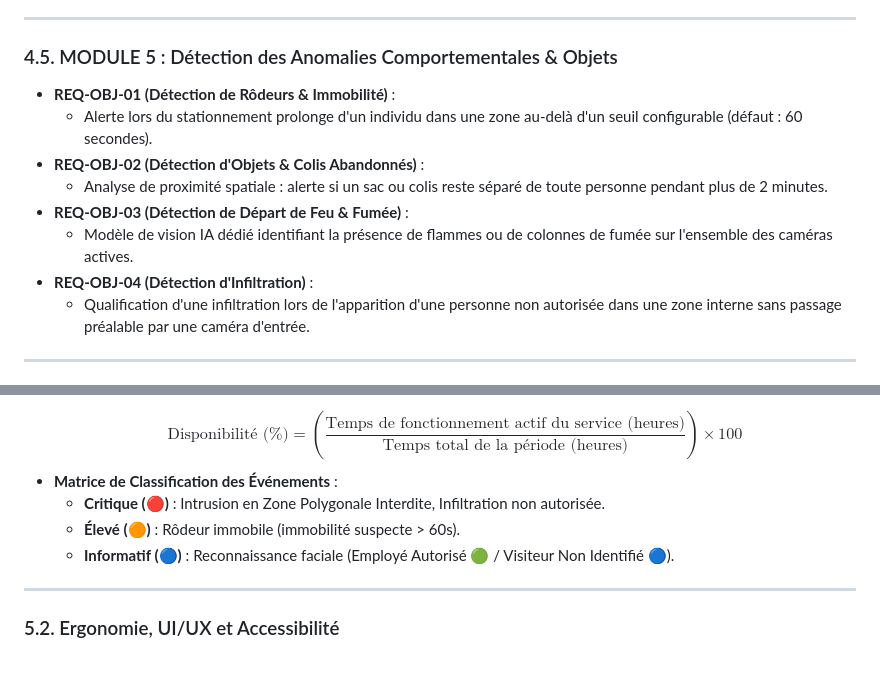
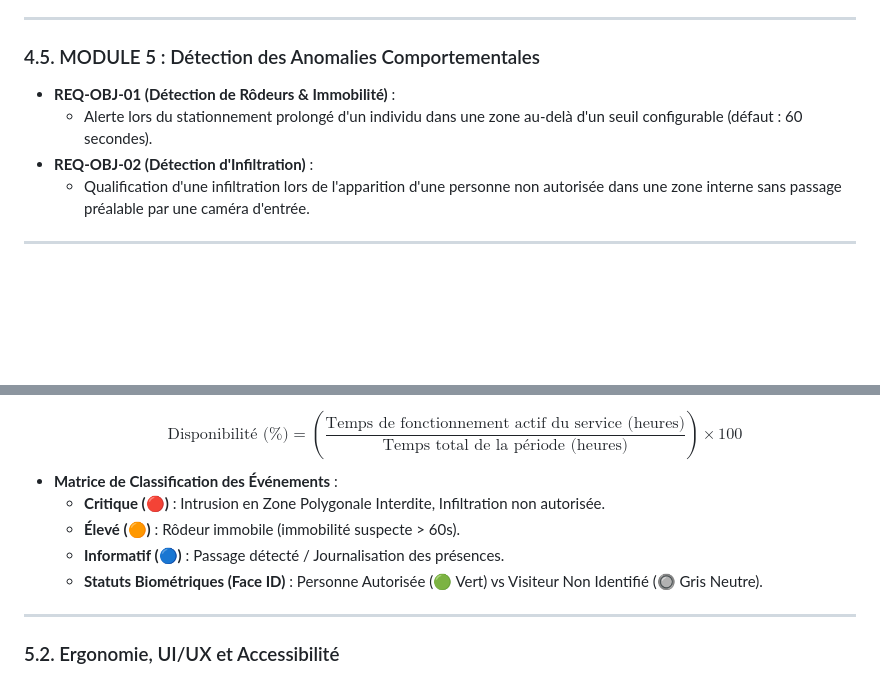
Before and after one commit to Alya351/Previa, a Markdown page: CAHIER_DES_CHARGES_FONCTIONNEL.md, 2 parts joined by grey strips. GitHub-like rendering; blank space fills up the shorter version.

Commit message:
docs: suppression définitive de REQ-OBJ-02/03 (objets/colis abandonnés et feu) et séparation du statut Visiteur (Gris Neutre)

```diff
--- a/CAHIER_DES_CHARGES_FONCTIONNEL.md
+++ b/CAHIER_DES_CHARGES_FONCTIONNEL.md
@@ -112,14 +112,10 @@ Le système **PREVIA** automatise la détection d'anomalies en temps réel grâc
 
 ---
 
-### 4.5. MODULE 5 : Détection des Anomalies Comportementales & Objets
+### 4.5. MODULE 5 : Détection des Anomalies Comportementales
 * **REQ-OBJ-01 (Détection de Rôdeurs & Immobilité)** :
-  * Alerte lors du stationnement prolonge d'un individu dans une zone au-delà d'un seuil configurable (défaut : 60 secondes).
-* **REQ-OBJ-02 (Détection d'Objets & Colis Abandonnés)** :
-  * Analyse de proximité spatiale : alerte si un sac ou colis reste séparé de toute personne pendant plus de 2 minutes.
-* **REQ-OBJ-03 (Détection de Départ de Feu & Fumée)** :
-  * Modèle de vision IA dédié identifiant la présence de flammes ou de colonnes de fumée sur l'ensemble des caméras actives.
-* **REQ-OBJ-04 (Détection d'Infiltration)** :
+  * Alerte lors du stationnement prolongé d'un individu dans une zone au-delà d'un seuil configurable (défaut : 60 secondes).
+* **REQ-OBJ-02 (Détection d'Infiltration)** :
   * Qualification d'une infiltration lors de l'apparition d'une personne non autorisée dans une zone interne sans passage préalable par une caméra d'entrée.
 
 ---
@@ -182,7 +178,8 @@ Le système **PREVIA** automatise la détection d'anomalies en temps réel grâc
 * **Matrice de Classification des Événements** :
   * **Critique (🔴)** : Intrusion en Zone Polygonale Interdite, Infiltration non autorisée.
   * **Élevé (🟠)** : Rôdeur immobile (immobilité suspecte > 60s).
-  * **Informatif (🔵)** : Reconnaissance faciale (Employé Autorisé 🟢 / Visiteur Non Identifié 🔵).
+  * **Informatif (🔵)** : Passage détecté / Journalisation des présences.
+  * **Statuts Biométriques (Face ID)** : Personne Autorisée (🟢 Vert) vs Visiteur Non Identifié (🔘 Gris Neutre).
 
 ---
 
```
